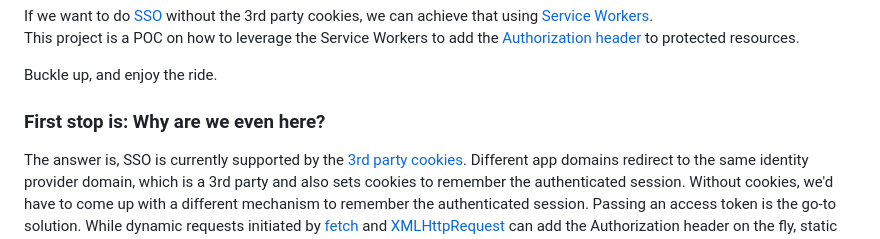
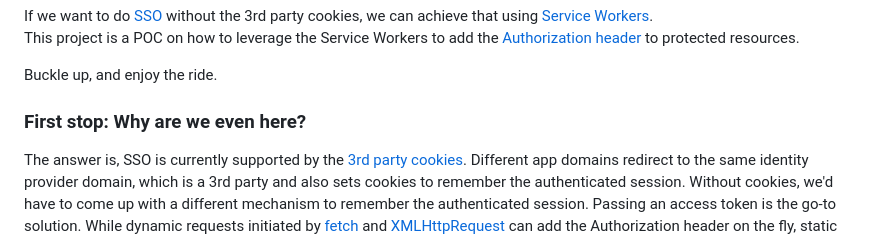
Before and after one commit to maxfortun/auth-without-cookies, a Markdown page: README.md, the part around the change. Rendered like a GitHub page.

```diff
--- a/README.md
+++ b/README.md
@@ -10,7 +10,7 @@ This project is a POC on how to leverage the Service Workers to add the [Authori
 
 Buckle up, and enjoy the ride.
 
-### First stop is: Why are we even here?
+### First stop: Why are we even here?
 The answer is, SSO is currently supported by the [3rd party cookies](https://en.wikipedia.org/wiki/Third-party_cookies). Different app domains redirect to the same identity provider domain, which is a 3rd party and also sets cookies to remember the authenticated session. Without cookies, we'd have to come up with a different mechanism to remember the authenticated session. Passing an access token is the go-to solution. While dynamic requests initiated by [fetch](https://developer.mozilla.org/en-US/docs/Web/API/Fetch_API/Using_Fetch) and [XMLHttpRequest](https://developer.mozilla.org/en-US/docs/Web/API/XMLHttpRequest) can add the Authorization header on the fly, static requests initiated by the likes of the '<script>` and `<img>` cannot. There are a number of hacky ways of getting around this, but the simplest one is at the next stop.
 
 ### Second stop: What is a Service Worker?
```
